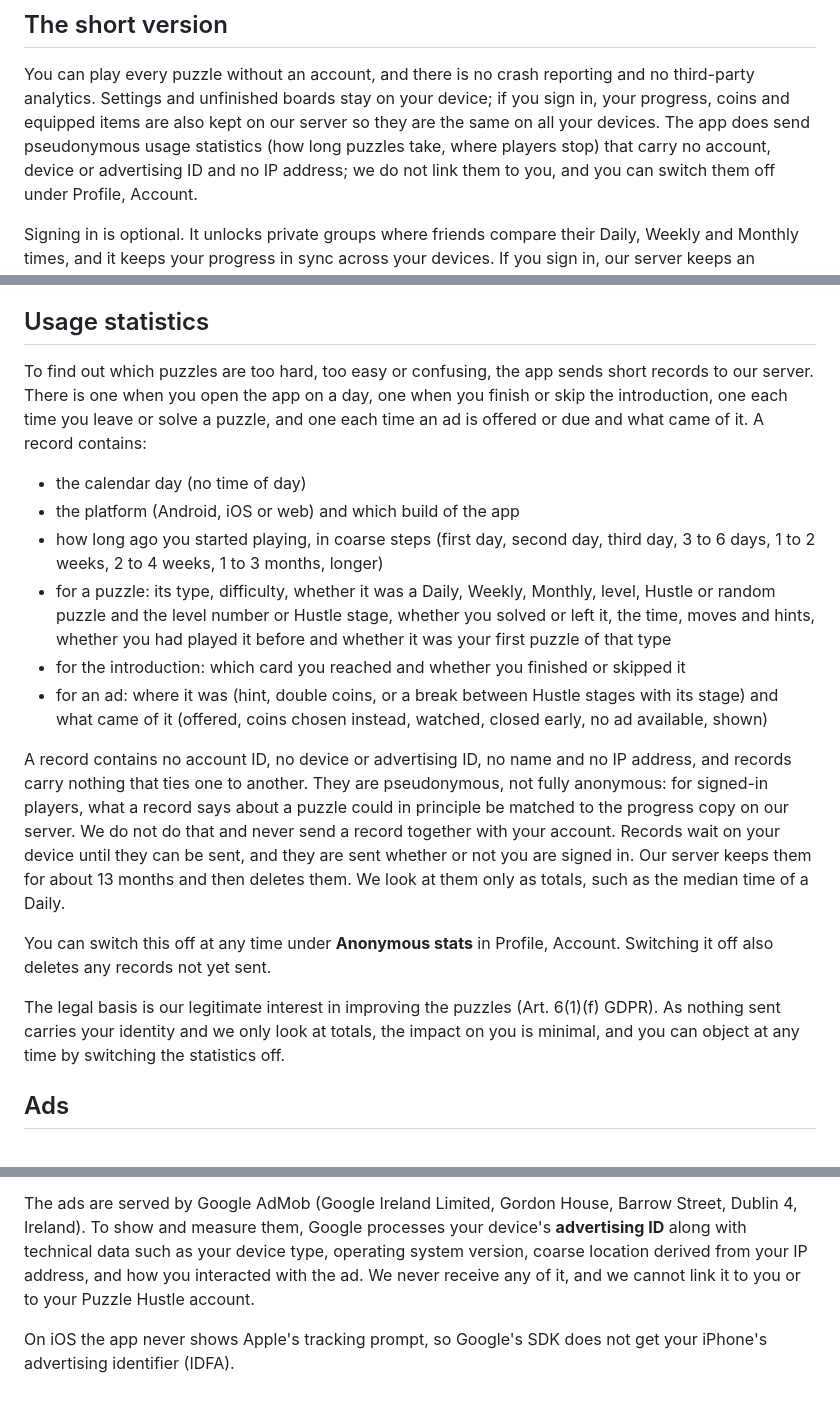
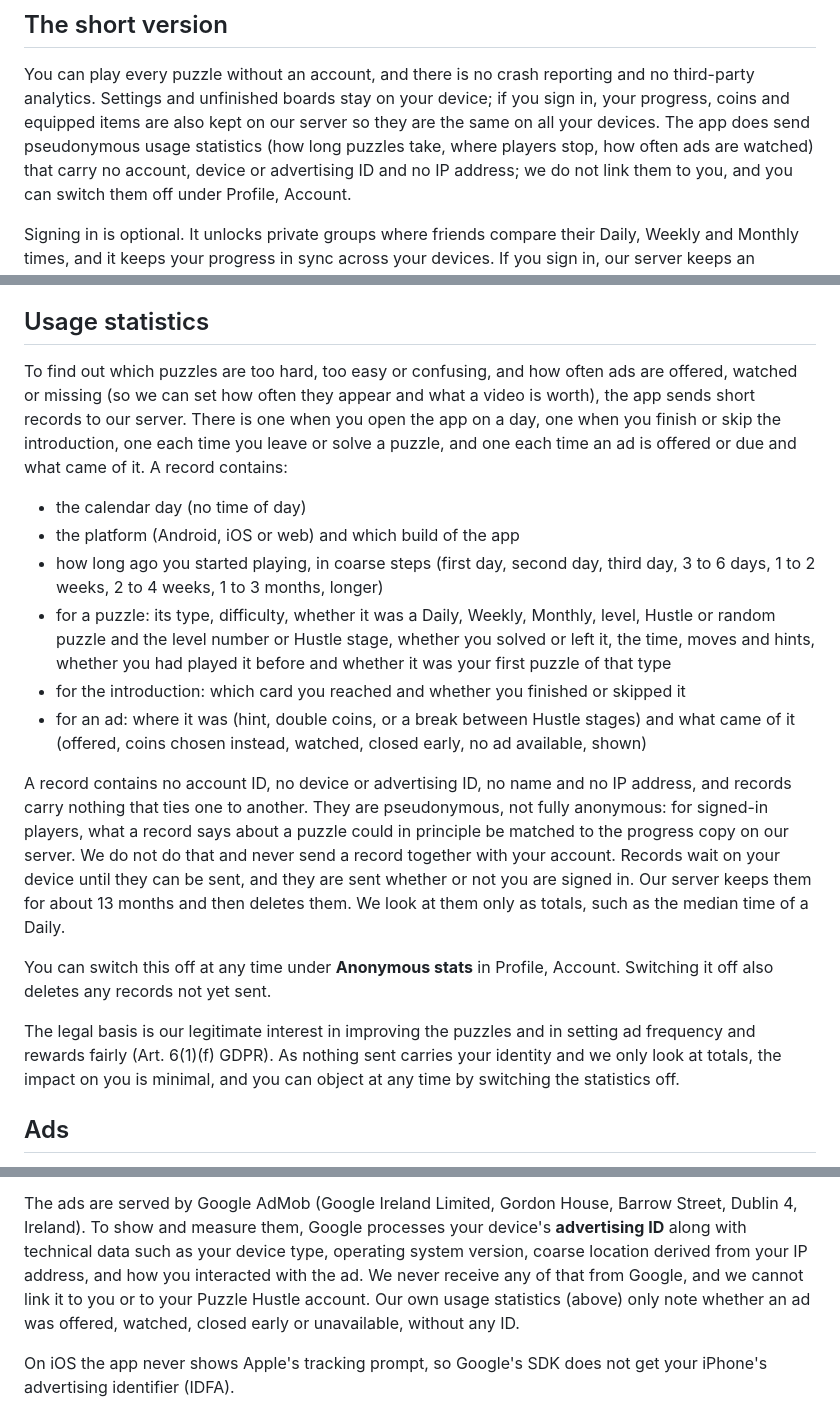
Before and after one commit to Vexury/vexury.github.io, a Markdown page: src/puzzle-hustle-privacy.md, 3 parts joined by grey strips. Drawn GitHub-style.

Commit message:
Puzzle Hustle privacy: purpose and legal basis for ad statistics
Implemented with assistance from Claude Opus 5.5.

```diff
--- a/src/puzzle-hustle-privacy.md
+++ b/src/puzzle-hustle-privacy.md
@@ -15,7 +15,7 @@ This policy covers the Puzzle Hustle app for Android and iOS, and the web versio
 
 You can play every puzzle without an account, and there is no crash reporting and no third-party
 analytics. Settings and unfinished boards stay on your device; if you sign in, your progress, coins and equipped items are also kept on our server so they are the same on all your devices. The app does send
-pseudonymous usage statistics (how long puzzles take, where players stop) that carry no account,
+pseudonymous usage statistics (how long puzzles take, where players stop, how often ads are watched) that carry no account,
 device or advertising ID and no IP address; we do not link them to you, and you can switch them off
 under Profile, Account.
 
@@ -148,8 +148,9 @@ group you are in, and we will delete the account for you.
 
 ## Usage statistics
 
-To find out which puzzles are too hard, too easy or confusing, the app sends short
-records to our server. There is one when you open the app on a day, one when you finish or skip
+To find out which puzzles are too hard, too easy or confusing, and how often ads are offered,
+watched or missing (so we can set how often they appear and what a video is worth), the app sends
+short records to our server. There is one when you open the app on a day, one when you finish or skip
 the introduction, one each time you leave or solve a puzzle, and one each time an ad is offered or
 due and what came of it. A record contains:
 
@@ -161,7 +162,7 @@ due and what came of it. A record contains:
   random puzzle and the level number or Hustle stage, whether you solved or left it, the time, moves and hints, whether
   you had played it before and whether it was your first puzzle of that type
 - for the introduction: which card you reached and whether you finished or skipped it
-- for an ad: where it was (hint, double coins, or a break between Hustle stages with its stage) and
+- for an ad: where it was (hint, double coins, or a break between Hustle stages) and
   what came of it (offered, coins chosen instead, watched, closed early, no ad available, shown)
 
 A record contains no account ID, no device or advertising ID, no name and no IP address, and
@@ -174,7 +175,7 @@ then deletes them. We look at them only as totals, such as the median time of a
 You can switch this off at any time under **Anonymous stats** in Profile, Account. Switching it
 off also deletes any records not yet sent.
 
-The legal basis is our legitimate interest in improving the puzzles (Art. 6(1)(f) GDPR). As
+The legal basis is our legitimate interest in improving the puzzles and in setting ad frequency and rewards fairly (Art. 6(1)(f) GDPR). As
 nothing sent carries your identity and we only look at totals, the impact on you is minimal, and you can object at any time by
 switching the statistics off.
 
@@ -200,8 +201,9 @@ you have played since the last ad.
 The ads are served by Google AdMob (Google Ireland Limited, Gordon House, Barrow Street, Dublin 4,
 Ireland). To show and measure them, Google processes your device's **advertising ID** along with
 technical data such as your device type, operating system version, coarse location derived from
-your IP address, and how you interacted with the ad. We never receive any of it, and we cannot
-link it to you or to your Puzzle Hustle account.
+your IP address, and how you interacted with the ad. We never receive any of that from Google, and
+we cannot link it to you or to your Puzzle Hustle account. Our own usage statistics (above) only
+note whether an ad was offered, watched, closed early or unavailable, without any ID.
 
 On iOS the app never shows Apple's tracking prompt, so Google's SDK does not get your iPhone's
 advertising identifier (IDFA).
```
